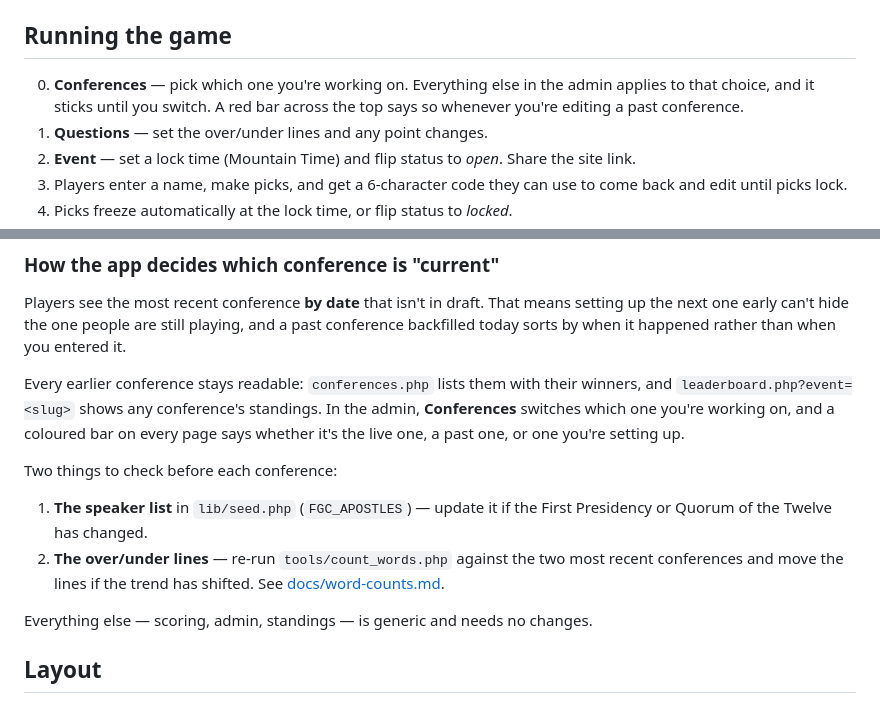
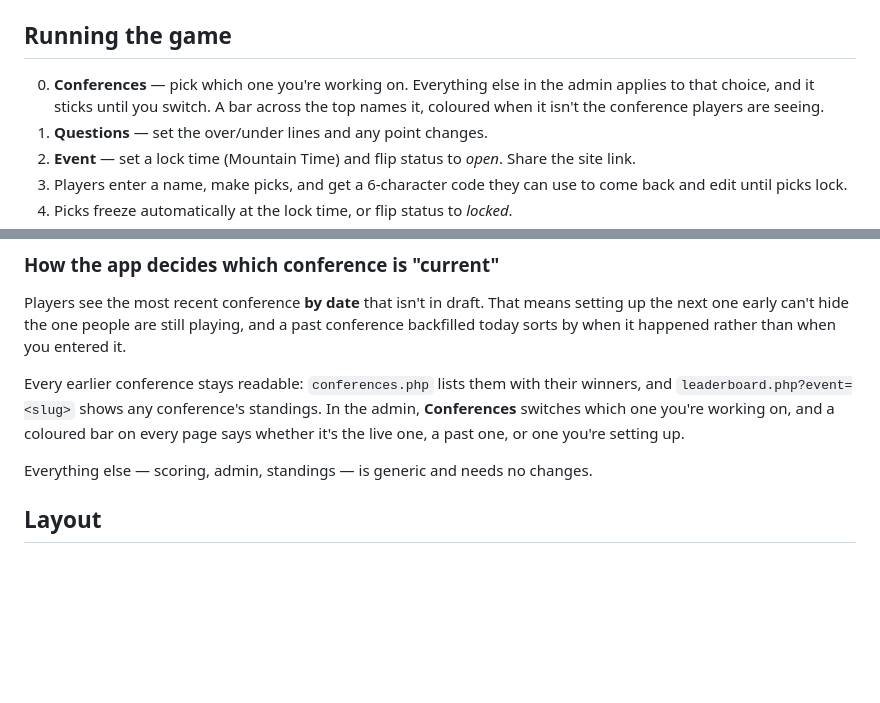
Before and after one commit to kurtisreed/fantasygeneralconference, a Markdown page: README.md, 2 parts joined by grey strips. Rendered like a GitHub page; blank space fills up the shorter version.

Commit message:
Drop the README note telling you to edit seed.php for speakers
Left over from before the Speakers screen existed.

Co-Authored-By: Claude Opus 5 <noreply@anthropic.com>

```diff
--- a/README.md
+++ b/README.md
@@ -69,8 +69,8 @@ fallback in case PHP ever stops executing.
 ## Running the game
 
 0. **Conferences** — pick which one you're working on. Everything else in the
-   admin applies to that choice, and it sticks until you switch. A red bar
-   across the top says so whenever you're editing a past conference.
+   admin applies to that choice, and it sticks until you switch. A bar across
+   the top names it, coloured when it isn't the conference players are seeing.
 1. **Questions** — set the over/under lines and any point changes.
 2. **Event** — set a lock time (Mountain Time) and flip status to *open*.
    Share the site link.
@@ -133,14 +133,6 @@ standings. In the admin, **Conferences** switches which one you're working on,
 and a coloured bar on every page says whether it's the live one, a past one, or
 one you're setting up.
 
-Two things to check before each conference:
-
-1. **The speaker list** in `lib/seed.php` (`FGC_APOSTLES`) — update it if the
-   First Presidency or Quorum of the Twelve has changed.
-2. **The over/under lines** — re-run `tools/count_words.php` against the two
-   most recent conferences and move the lines if the trend has shifted. See
-   [docs/word-counts.md](docs/word-counts.md).
-
 Everything else — scoring, admin, standings — is generic and needs no changes.
 
 ## Layout
```
